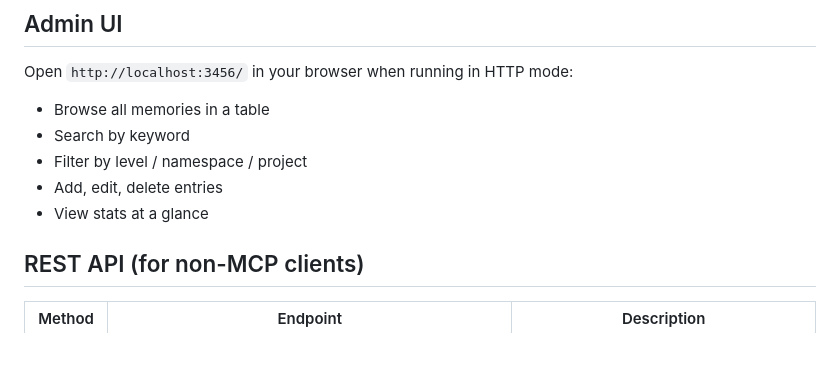
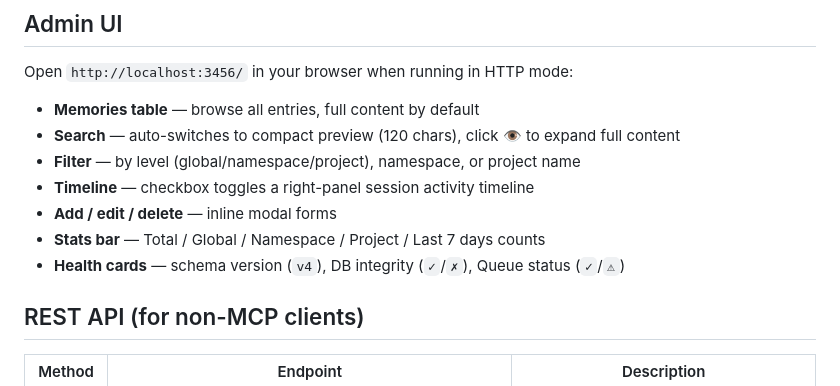
Before and after one commit to qoqu/mnemonic, a Markdown page: README.md, the part around the change. Drawn GitHub-style; blank space fills up the shorter version.

Commit message:
docs: update admin UI section with search preview, health cards, timeline

```diff
--- a/README.md
+++ b/README.md
@@ -194,11 +194,13 @@ curl http://localhost:3456/health
 
 Open `http://localhost:3456/` in your browser when running in HTTP mode:
 
-- Browse all memories in a table
-- Search by keyword
-- Filter by level / namespace / project
-- Add, edit, delete entries
-- View stats at a glance
+- **Memories table** — browse all entries, full content by default
+- **Search** — auto-switches to compact preview (120 chars), click **👁** to expand full content
+- **Filter** — by level (global/namespace/project), namespace, or project name
+- **Timeline** — checkbox toggles a right-panel session activity timeline
+- **Add / edit / delete** — inline modal forms
+- **Stats bar** — Total / Global / Namespace / Project / Last 7 days counts
+- **Health cards** — schema version (`v4`), DB integrity (`✓`/`✗`), Queue status (`✓`/`⚠`)
 
 ## REST API (for non-MCP clients)
 
```
Also changed, not shown: README.zh-CN.md (+7 -5 lines).
